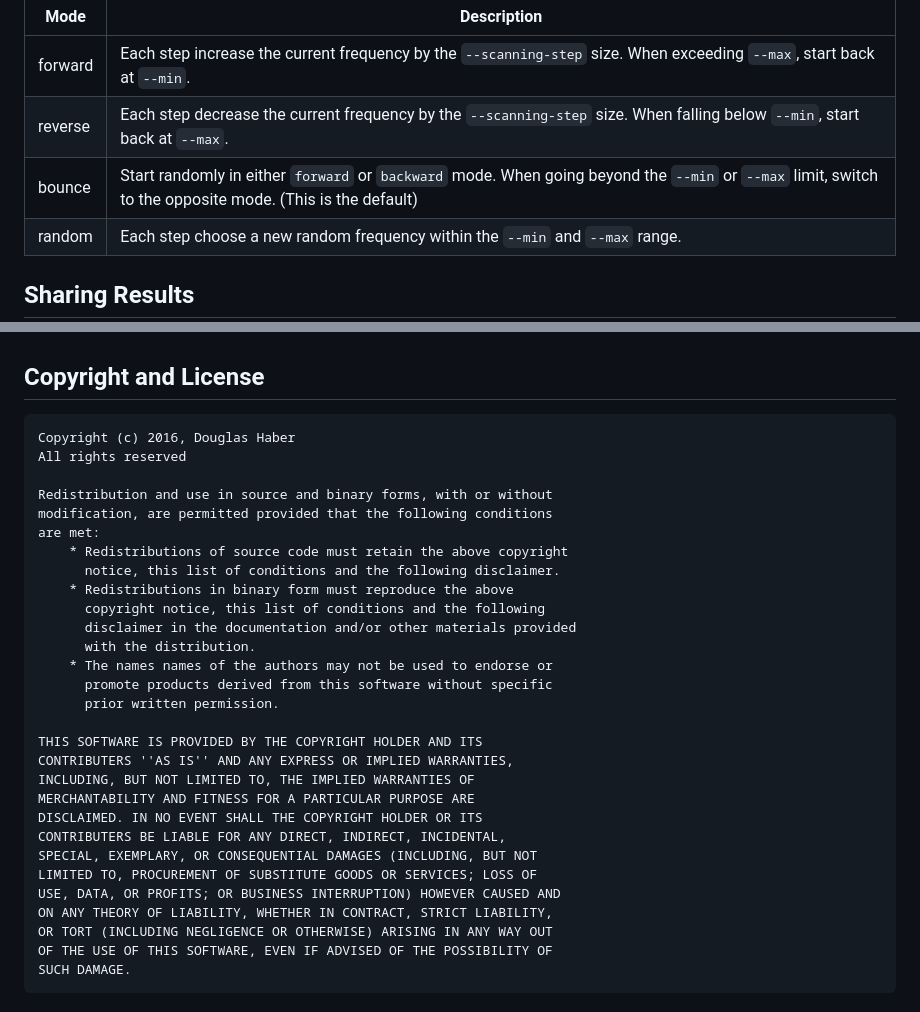
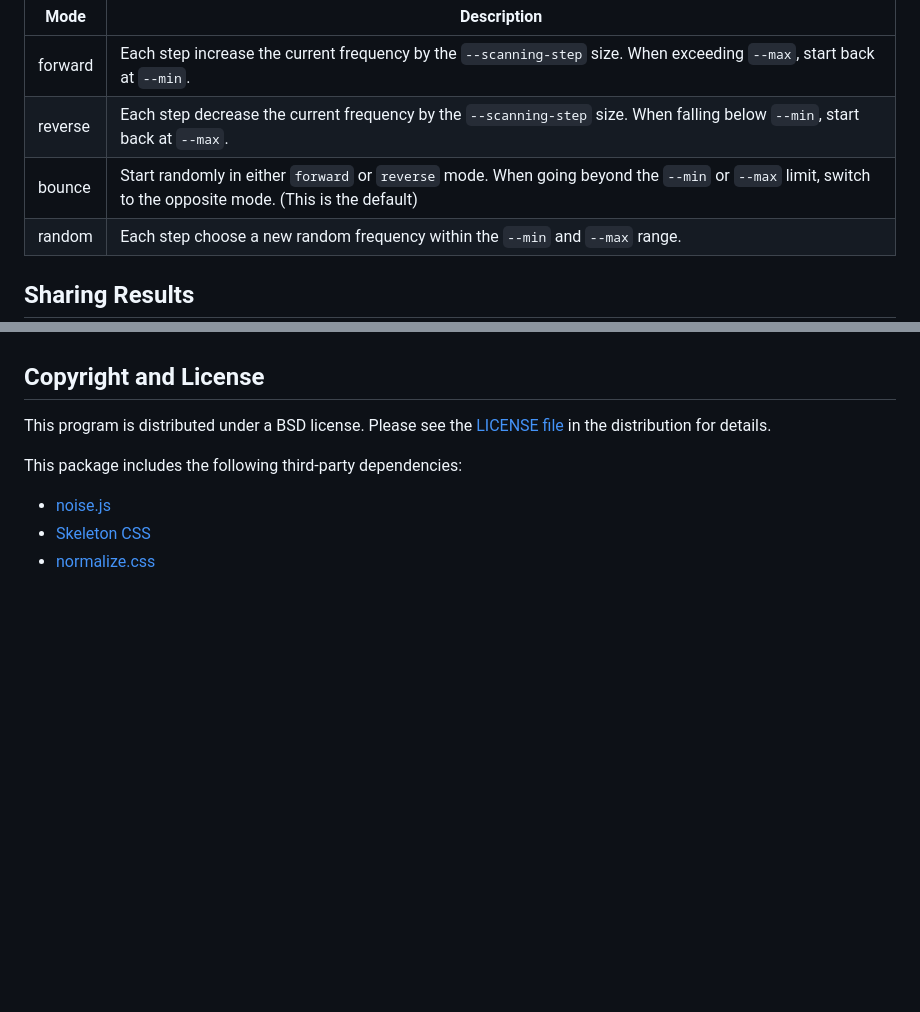
Before and after one commit to DougHaber/gqrx-ghostbox, a Markdown page: README.md, 2 parts joined by grey strips. GitHub-like rendering; blank space fills up the shorter version.

````diff
--- a/README.md
+++ b/README.md
@@ -105,7 +131,7 @@ The `--scanning-mode` supports 4 different options:
 |---------|-------------|
 | forward | Each step increase the current frequency by the `--scanning-step` size.  When exceeding `--max`, start back at `--min`. |
 | reverse | Each step decrease the current frequency by the `--scanning-step` size.  When falling below `--min`, start back at `--max`. |
-| bounce  | Start randomly in either `forward` or `backward` mode. When going beyond the `--min` or `--max` limit, switch to the opposite mode. (This is the default) |
+| bounce  | Start randomly in either `forward` or `reverse` mode. When going beyond the `--min` or `--max` limit, switch to the opposite mode. (This is the default) |
 | random  | Each step choose a new random frequency within the `--min` and `--max` range. |
 
 
@@ -127,34 +153,10 @@ If you do use this tool and have good results, please share them to help others.
 
 ## Copyright and License
 
-```
-Copyright (c) 2016, Douglas Haber
-All rights reserved
+This program is distributed under a BSD license.  Please see the [LICENSE file](LICENSE) in the distribution for details.
 
-Redistribution and use in source and binary forms, with or without
-modification, are permitted provided that the following conditions
-are met:
-    * Redistributions of source code must retain the above copyright
-      notice, this list of conditions and the following disclaimer.
-    * Redistributions in binary form must reproduce the above
-      copyright notice, this list of conditions and the following
-      disclaimer in the documentation and/or other materials provided
-      with the distribution.
-    * The names names of the authors may not be used to endorse or
-      promote products derived from this software without specific
-      prior written permission.
+This package includes the following third-party dependencies:
 
-THIS SOFTWARE IS PROVIDED BY THE COPYRIGHT HOLDER AND ITS
-CONTRIBUTERS ''AS IS'' AND ANY EXPRESS OR IMPLIED WARRANTIES,
-INCLUDING, BUT NOT LIMITED TO, THE IMPLIED WARRANTIES OF
-MERCHANTABILITY AND FITNESS FOR A PARTICULAR PURPOSE ARE
-DISCLAIMED. IN NO EVENT SHALL THE COPYRIGHT HOLDER OR ITS
-CONTRIBUTERS BE LIABLE FOR ANY DIRECT, INDIRECT, INCIDENTAL,
-SPECIAL, EXEMPLARY, OR CONSEQUENTIAL DAMAGES (INCLUDING, BUT NOT
-LIMITED TO, PROCUREMENT OF SUBSTITUTE GOODS OR SERVICES; LOSS OF
-USE, DATA, OR PROFITS; OR BUSINESS INTERRUPTION) HOWEVER CAUSED AND
-ON ANY THEORY OF LIABILITY, WHETHER IN CONTRACT, STRICT LIABILITY,
-OR TORT (INCLUDING NEGLIGENCE OR OTHERWISE) ARISING IN ANY WAY OUT
-OF THE USE OF THIS SOFTWARE, EVEN IF ADVISED OF THE POSSIBILITY OF
-SUCH DAMAGE.
-```
+* [noise.js](https://github.com/zacharydenton/noise.js)
+* [Skeleton CSS](http://getskeleton.com/)
+* [normalize.css](https://github.com/necolas/normalize.css)
````
Also changed, not shown: other parts of README.md (+35 -9 lines), CONTRIBUTING.md (added, +40 -0 lines), screenshot.png (added), web_files/ghostbox-transparent.png (added), 11 other files.
